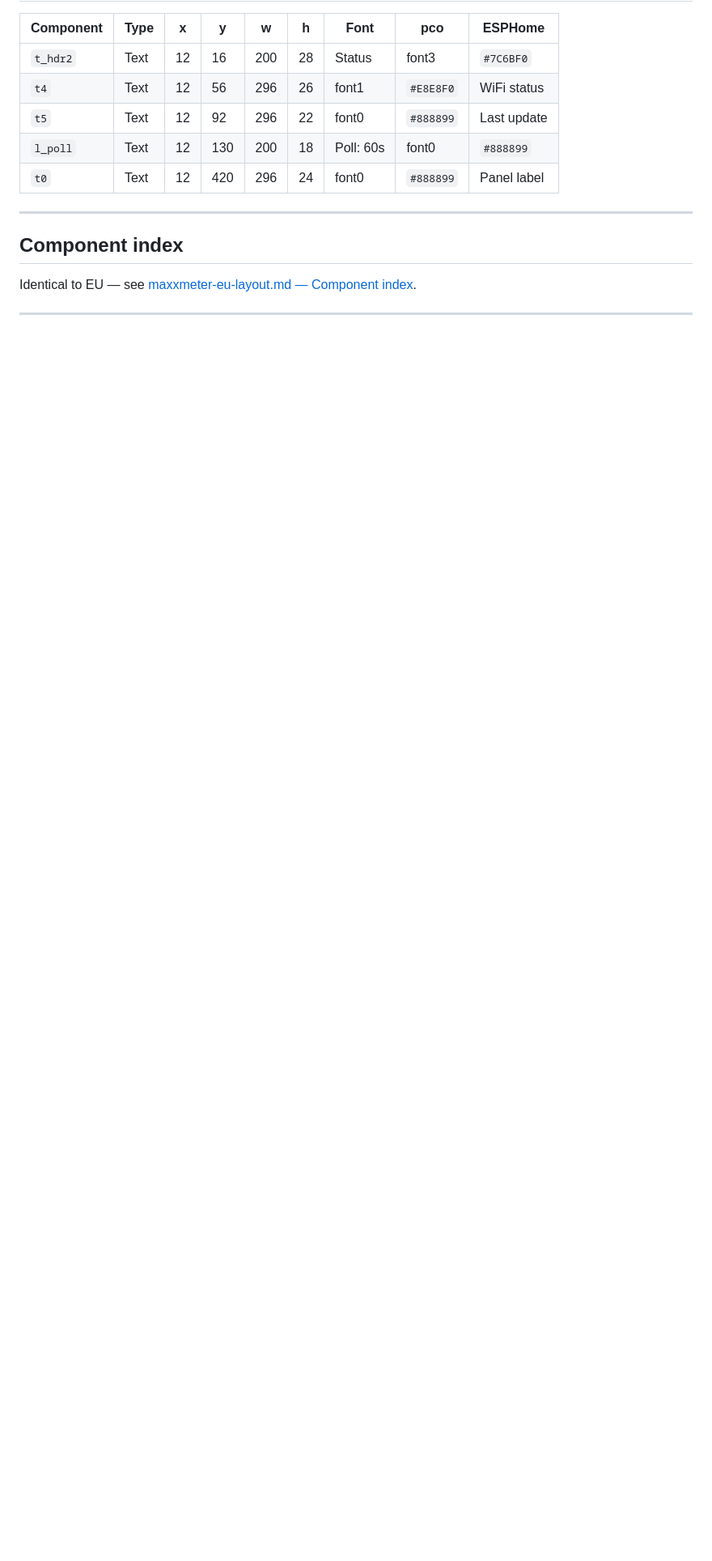
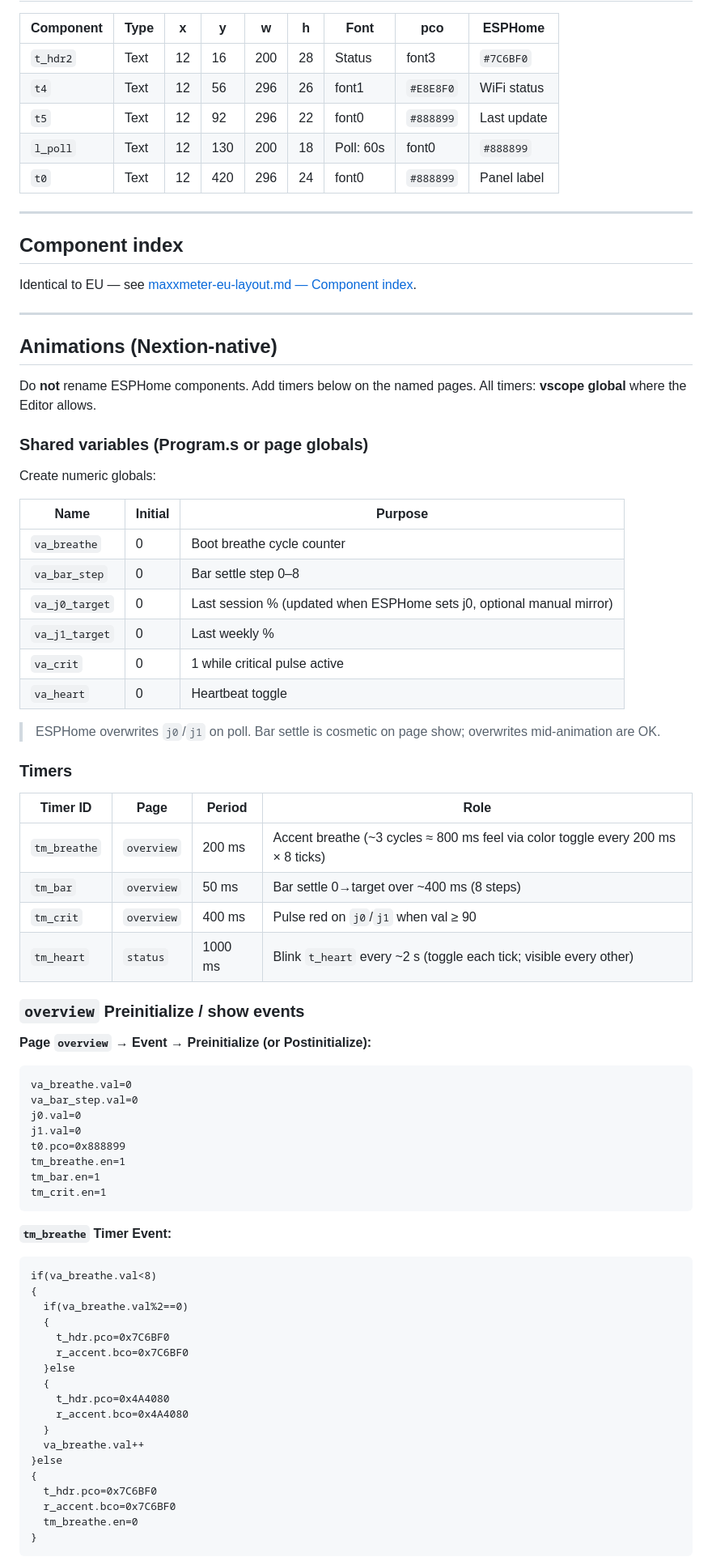
Before and after one commit to dougrathbone/maxx-meter, a Markdown page: panel/nextion/maxxmeter-us-portrait-layout.md, the part around one of its changes. Shown at 81% size. Rendered like a GitHub page; blank space fills up the shorter version.

Commit message:
Add Nextion-native animations and build checklist for US portrait TFT.
Co-authored-by: Cursor <cursoragent@cursor.com>

````diff
--- a/panel/nextion/maxxmeter-us-portrait-layout.md
+++ b/panel/nextion/maxxmeter-us-portrait-layout.md
@@ -105,3 +117,69 @@ Identical to EU — see [maxxmeter-eu-layout.md — Component index](./maxxmeter
 
 ---
 
+## Animations (Nextion-native)
+
+Do **not** rename ESPHome components. Add timers below on the named pages. All timers: **vscope global** where the Editor allows.
+
+### Shared variables (Program.s or page globals)
+
+Create numeric globals:
+
+| Name | Initial | Purpose |
+| --- | --- | --- |
+| `va_breathe` | 0 | Boot breathe cycle counter |
+| `va_bar_step` | 0 | Bar settle step 0–8 |
+| `va_j0_target` | 0 | Last session % (updated when ESPHome sets j0, optional manual mirror) |
+| `va_j1_target` | 0 | Last weekly % |
+| `va_crit` | 0 | 1 while critical pulse active |
+| `va_heart` | 0 | Heartbeat toggle |
+
+> ESPHome overwrites `j0`/`j1` on poll. Bar settle is cosmetic on page show; overwrites mid-animation are OK.
+
+### Timers
+
+| Timer ID | Page | Period | Role |
+| --- | --- | --- | --- |
+| `tm_breathe` | `overview` | 200 ms | Accent breathe (~3 cycles ≈ 800 ms feel via color toggle every 200 ms × 8 ticks) |
+| `tm_bar` | `overview` | 50 ms | Bar settle 0→target over ~400 ms (8 steps) |
+| `tm_crit` | `overview` | 400 ms | Pulse red on `j0`/`j1` when val ≥ 90 |
+| `tm_heart` | `status` | 1000 ms | Blink `t_heart` every ~2 s (toggle each tick; visible every other) |
+
+### `overview` Preinitialize / show events
+
+**Page `overview` → Event → Preinitialize (or Postinitialize):**
+
+```
+va_breathe.val=0
+va_bar_step.val=0
+j0.val=0
+j1.val=0
+t0.pco=0x888899
+tm_breathe.en=1
+tm_bar.en=1
+tm_crit.en=1
+```
+
+**`tm_breathe` Timer Event:**
+
+```
+if(va_breathe.val<8)
+{
+  if(va_breathe.val%2==0)
+  {
+    t_hdr.pco=0x7C6BF0
+    r_accent.bco=0x7C6BF0
+  }else
+  {
+    t_hdr.pco=0x4A4080
+    r_accent.bco=0x4A4080
+  }
+  va_breathe.val++
+}else
+{
+  t_hdr.pco=0x7C6BF0
+  r_accent.bco=0x7C6BF0
+  tm_breathe.en=0
+}
+```
+
````
Also changed, not shown: other parts of panel/nextion/maxxmeter-us-portrait-layout.md (+119 -12 lines).
